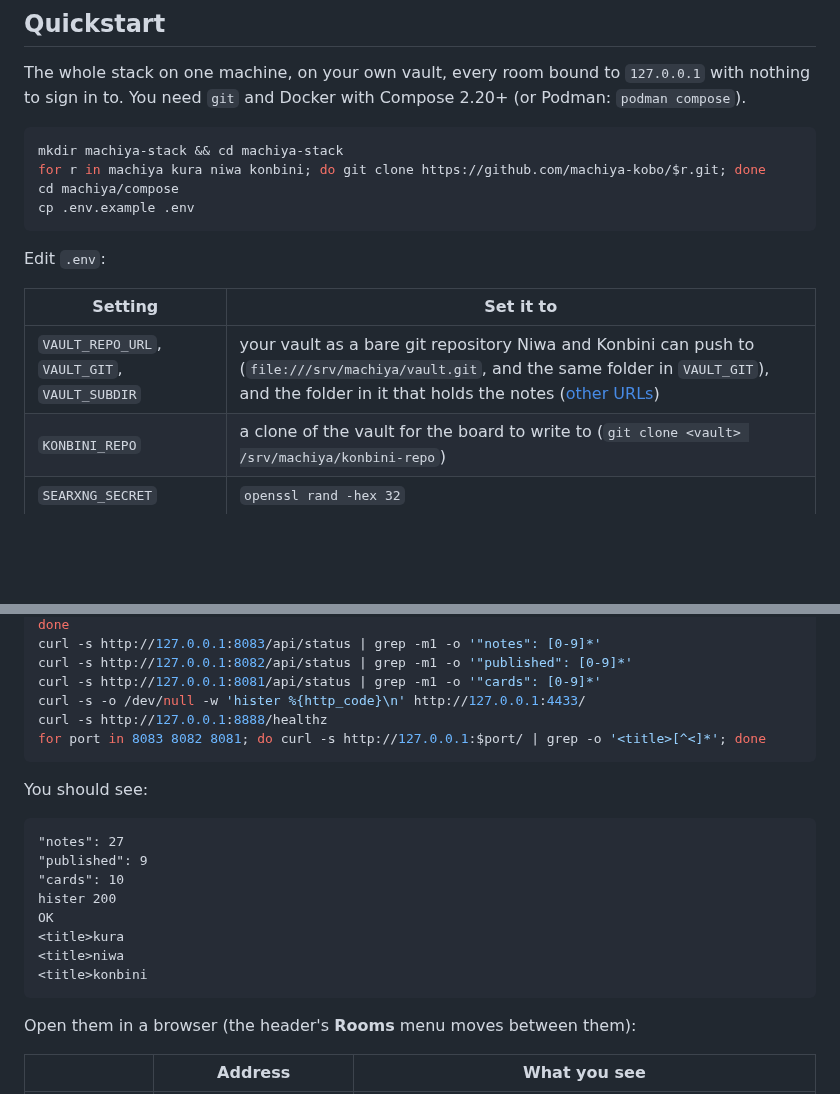
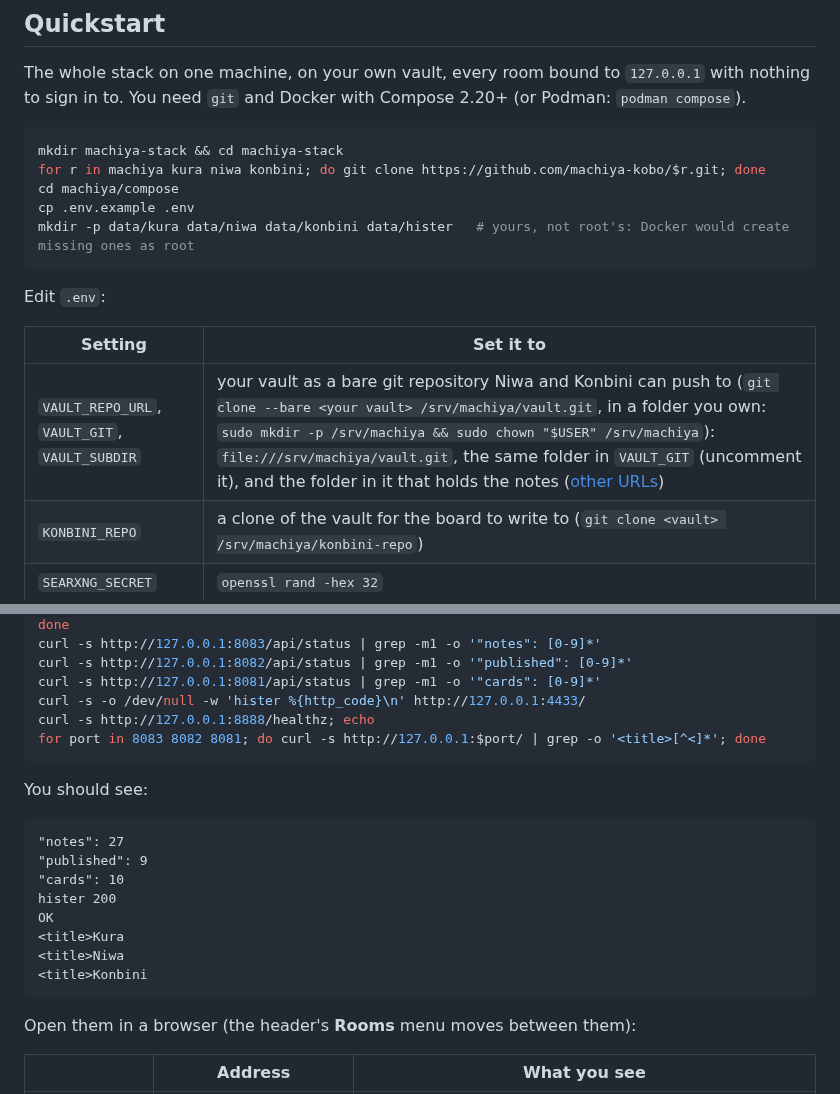
Before and after one commit to machiya-kobo/machiya, a Markdown page: README.md, 2 parts joined by grey strips. Drawn GitHub-style; blank space fills up the shorter version.

Commit message:
machiya: docs: README quickstart: current page titles, the data folders, the vault to start from
Run on a fresh Debian 13.7 VM: the rooms' titles are capitalised now (<title>Kura), and SearXNG's OK had no newline.
The own-vault Quickstart failed on Docker: missing ./data folders are created as root and every room crash-looped
(sqlite 'unable to open database file', Hister 'permission denied'); make them first. Say how to make the bare vault
and a folder you own for it.

Co-Authored-By: Claude Opus 5.5 <noreply@anthropic.com>

````diff
--- a/README.md
+++ b/README.md
@@ -58,13 +58,14 @@ mkdir machiya-stack && cd machiya-stack
 for r in machiya kura niwa konbini; do git clone https://github.com/machiya-kobo/$r.git; done
 cd machiya/compose
 cp .env.example .env
+mkdir -p data/kura data/niwa data/konbini data/hister   # yours, not root's: Docker would create missing ones as root
 ```
 
 Edit `.env`:
 
 | Setting | Set it to |
 |---|---|
-| `VAULT_REPO_URL`, `VAULT_GIT`, `VAULT_SUBDIR` | your vault as a bare git repository Niwa and Konbini can push to (`file:///srv/machiya/vault.git`, and the same folder in `VAULT_GIT`), and the folder in it that holds the notes ([other URLs](#use-your-own-vault)) |
+| `VAULT_REPO_URL`, `VAULT_GIT`, `VAULT_SUBDIR` | your vault as a bare git repository Niwa and Konbini can push to (`git clone --bare <your vault> /srv/machiya/vault.git`, in a folder you own: `sudo mkdir -p /srv/machiya && sudo chown "$USER" /srv/machiya`): `file:///srv/machiya/vault.git`, the same folder in `VAULT_GIT` (uncomment it), and the folder in it that holds the notes ([other URLs](#use-your-own-vault)) |
 | `KONBINI_REPO` | a clone of the vault for the board to write to (`git clone <vault> /srv/machiya/konbini-repo`) |
 | `SEARXNG_SECRET` | `openssl rand -hex 32` |
 | `MACHIYA_UID`, `MACHIYA_GID` | `id -u`, `id -g` |
@@ -142,7 +143,7 @@ curl -s http://127.0.0.1:8083/api/status | grep -m1 -o '"notes": [0-9]*'
 curl -s http://127.0.0.1:8082/api/status | grep -m1 -o '"published": [0-9]*'
 curl -s http://127.0.0.1:8081/api/status | grep -m1 -o '"cards": [0-9]*'
 curl -s -o /dev/null -w 'hister %{http_code}\n' http://127.0.0.1:4433/
-curl -s http://127.0.0.1:8888/healthz
+curl -s http://127.0.0.1:8888/healthz; echo
 for port in 8083 8082 8081; do curl -s http://127.0.0.1:$port/ | grep -o '<title>[^<]*'; done
 ```
 
@@ -155,9 +156,9 @@ You should see:
 "cards": 10
 hister 200
 OK
-<title>kura
-<title>niwa
-<title>konbini
+<title>Kura
+<title>Niwa
+<title>Konbini
 ```
 
 Open them in a browser (the header's **Rooms** menu moves between them):
````
Also changed, not shown: other parts of README.md (+1 -1 lines).
